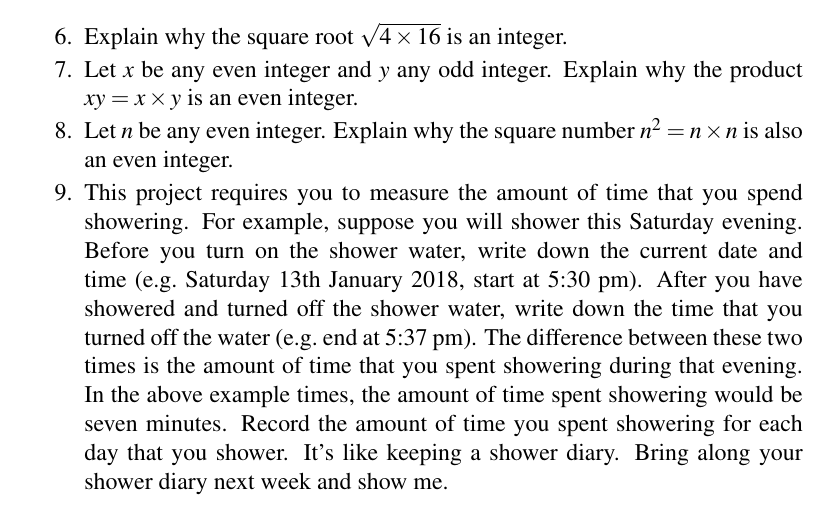
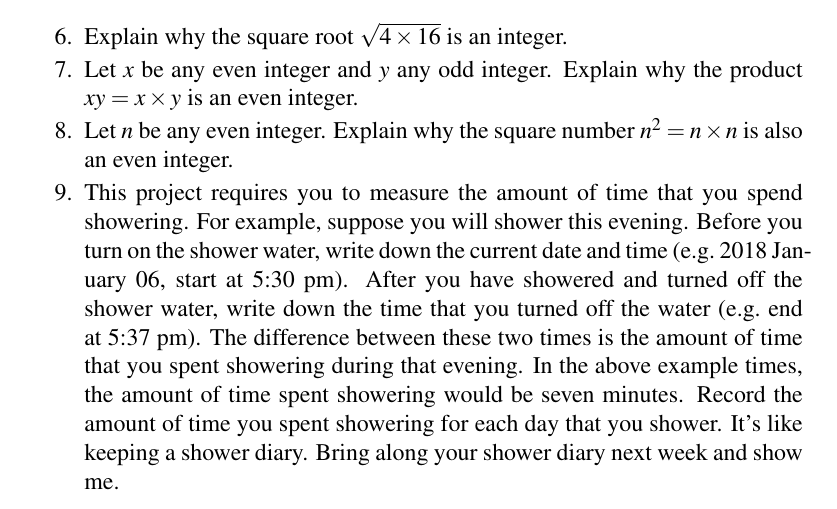
Before and after one commit to mvngu/hsnote, a LaTeX document (01_integers.tex): part of page 5 of 5, cut so that both start at the same text. Compiled offline with pdfLaTeX.

Commit message:
Clarify the statement of a problem.

```diff
--- a/01_integers.tex
+++ b/01_integers.tex
@@ -627,17 +627,16 @@ integer is even.  Therefore $xy$ is even.
 }{}
 
 \item This project requires you to measure the amount of time that you
-  spend showering.  For example, suppose you will shower this Saturday
-  evening.  Before you turn on the shower water, write down the
-  current date and time~(e.g.~Saturday~13th~January~2018, start at
-  5:30~pm).  After you have showered and turned off the shower water,
-  write down the time that you turned off the water~(e.g.~end at
-  5:37~pm).  The difference between these two times is the amount of
-  time that you spent showering during that evening.  In the above
-  example times, the amount of time spent showering would be seven
-  minutes.  Record the amount of time you spent showering for each day
-  that you shower.  It's like keeping a shower diary.  Bring along
-  your shower diary next week and show me.
+  spend showering.  For example, suppose you will shower this evening.
+  Before you turn on the shower water, write down the current date and
+  time~(e.g.~\today, start at 5:30~pm).  After you have showered and
+  turned off the shower water, write down the time that you turned off
+  the water~(e.g.~end at 5:37~pm).  The difference between these two
+  times is the amount of time that you spent showering during that
+  evening.  In the above example times, the amount of time spent
+  showering would be seven minutes.  Record the amount of time you
+  spent showering for each day that you shower.  It's like keeping a
+  shower diary.  Bring along your shower diary next week and show me.
 \end{problem}
 
 \end{document}
```
